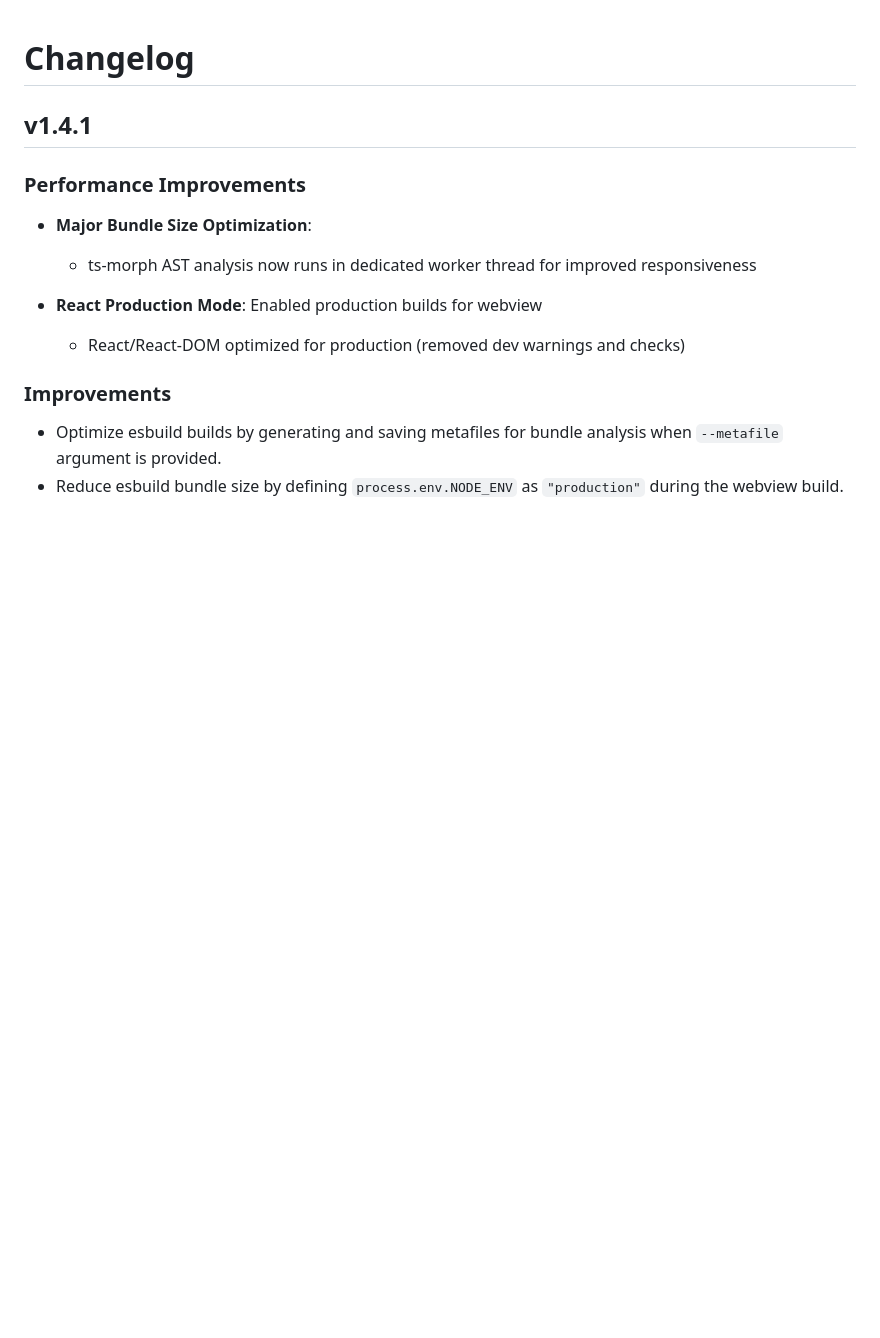
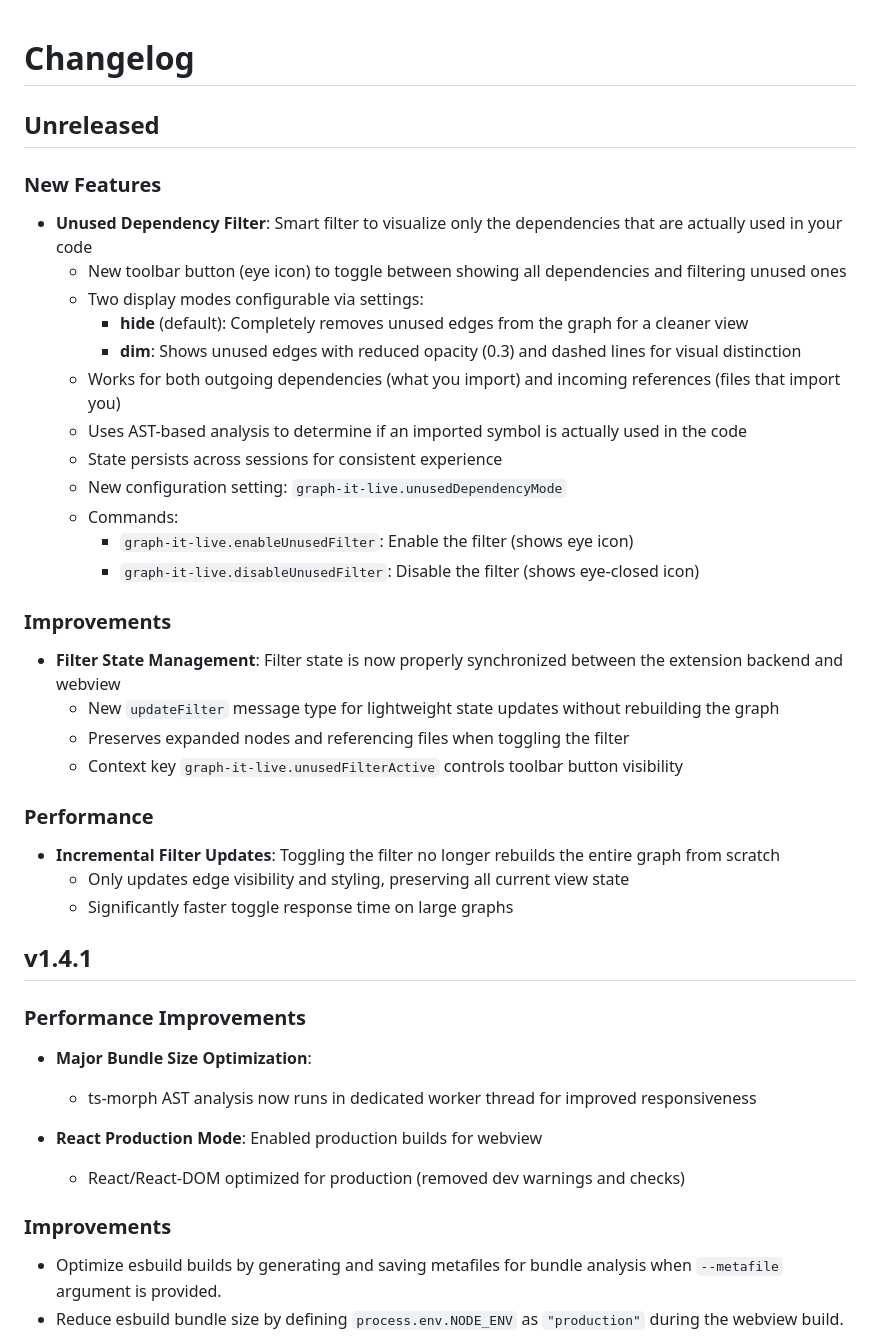
Before and after one commit to magic5644/Graph-It-Live, a Markdown page: changelog.md, the part around the change. Rendered like a GitHub page; blank space fills up the shorter version.

```diff
--- a/changelog.md
+++ b/changelog.md
@@ -1,4 +1,35 @@
 # Changelog
+
+## Unreleased
+
+### New Features
+
+- **Unused Dependency Filter**: Smart filter to visualize only the dependencies that are actually used in your code
+  - New toolbar button (eye icon) to toggle between showing all dependencies and filtering unused ones
+  - Two display modes configurable via settings:
+    - **hide** (default): Completely removes unused edges from the graph for a cleaner view
+    - **dim**: Shows unused edges with reduced opacity (0.3) and dashed lines for visual distinction
+  - Works for both outgoing dependencies (what you import) and incoming references (files that import you)
+  - Uses AST-based analysis to determine if an imported symbol is actually used in the code
+  - State persists across sessions for consistent experience
+  - New configuration setting: `graph-it-live.unusedDependencyMode`
+  - Commands:
+    - `graph-it-live.enableUnusedFilter`: Enable the filter (shows eye icon)
+    - `graph-it-live.disableUnusedFilter`: Disable the filter (shows eye-closed icon)
+
+### Improvements
+
+- **Filter State Management**: Filter state is now properly synchronized between the extension backend and webview
+  - New `updateFilter` message type for lightweight state updates without rebuilding the graph
+  - Preserves expanded nodes and referencing files when toggling the filter
+  - Context key `graph-it-live.unusedFilterActive` controls toolbar button visibility
+
+### Performance
+
+- **Incremental Filter Updates**: Toggling the filter no longer rebuilds the entire graph from scratch
+  - Only updates edge visibility and styling, preserving all current view state
+  - Significantly faster toggle response time on large graphs
+
 
 ## v1.4.1
 
```
Also changed, not shown: README.md (+19 -0 lines), media/demo-filter-dim-mode.gif (added), media/demo-filter-hide-mode.gif (added), media/unused-dependency-mode-option.png (added).
